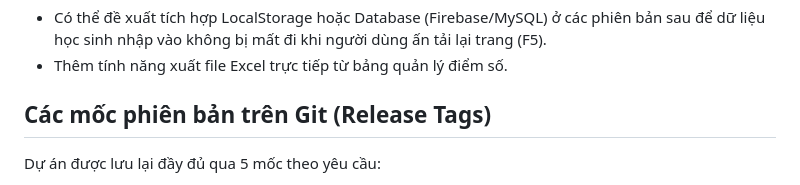
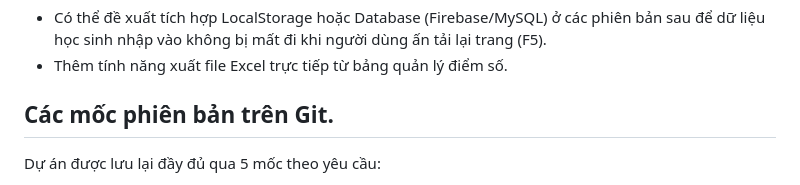
Before and after one commit to duongmak66sptin-create/B-i-t-p-l-n-thi-k-t-th-c-h-c-ph-n, a Markdown page: README.md, the part around one of its changes. Drawn GitHub-style.

```diff
--- a/README.md
+++ b/README.md
@@ -26,7 +26,7 @@
 - Hướng phát triển tương lai (Scale-up):
 + Có thể đề xuất tích hợp LocalStorage hoặc Database (Firebase/MySQL) ở các phiên bản sau để dữ liệu học sinh nhập vào không bị mất đi khi người dùng ấn tải lại trang (F5).
 + Thêm tính năng xuất file Excel trực tiếp từ bảng quản lý điểm số.
-## Các mốc phiên bản trên Git (Release Tags)
+## Các mốc phiên bản trên Git.
 Dự án được lưu lại đầy đủ qua 5 mốc theo yêu cầu:
 * v0.1-y-tuong: Chốt đề tài, phác thảo wireframe và tạo khung thư mục dự án.
 * v0.2-html: Dựng khung 5 trang HTML tĩnh với menu và footer dùng chung.
```
Also changed, not shown: other parts of README.md (+1 -1 lines).
